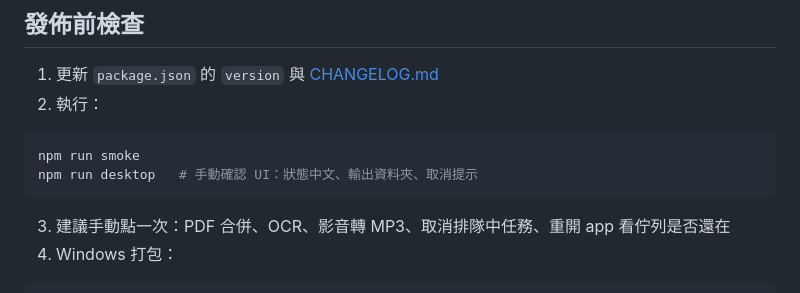
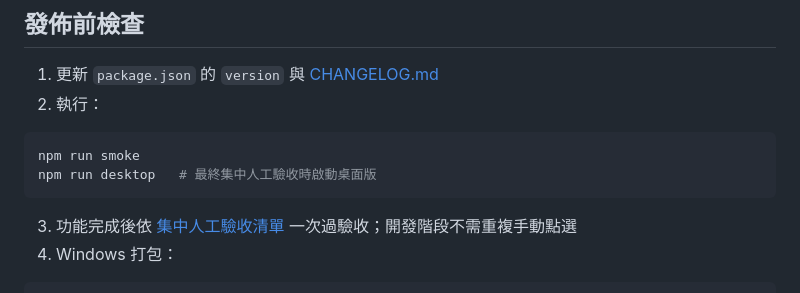
Before and after one commit to JTKC00/SwiftLocal, a Markdown page: README.md, the part around the change. Rendered like a GitHub page.

Commit message:
docs: add consolidated acceptance checklist

````diff
--- a/README.md
+++ b/README.md
@@ -576,10 +576,10 @@ pip install -r backend/requirements.txt
 
 ```bash
 npm run smoke
-npm run desktop   # 手動確認 UI：狀態中文、輸出資料夾、取消提示
+npm run desktop   # 最終集中人工驗收時啟動桌面版
 ```
 
-3. 建議手動點一次：PDF 合併、OCR、影音轉 MP3、取消排隊中任務、重開 app 看佇列是否還在
+3. 功能完成後依 [集中人工驗收清單](./docs/MANUAL_ACCEPTANCE.md) 一次過驗收；開發階段不需重複手動點選
 4. Windows 打包：
 
 ```bash
````
Also changed, not shown: CHANGELOG.md (+2 -0 lines), docs/MANUAL_ACCEPTANCE.md (added, +124 -0 lines).
